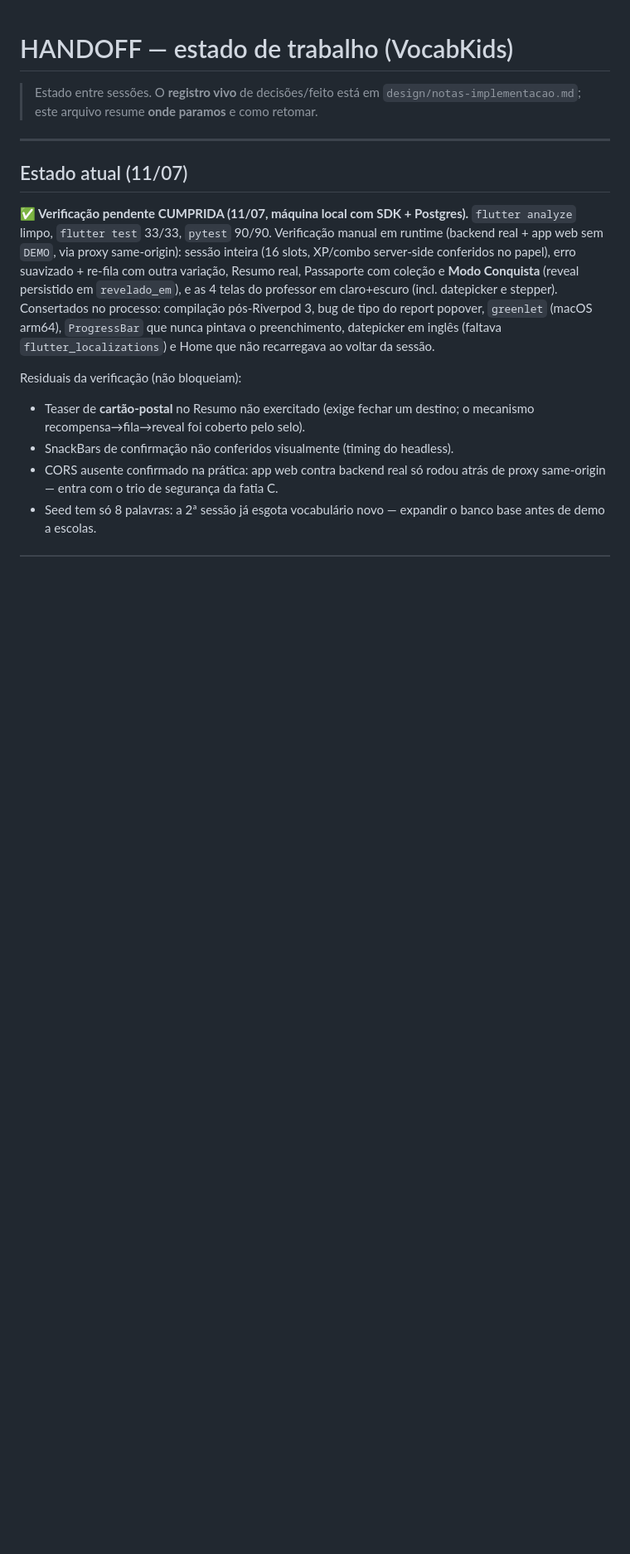
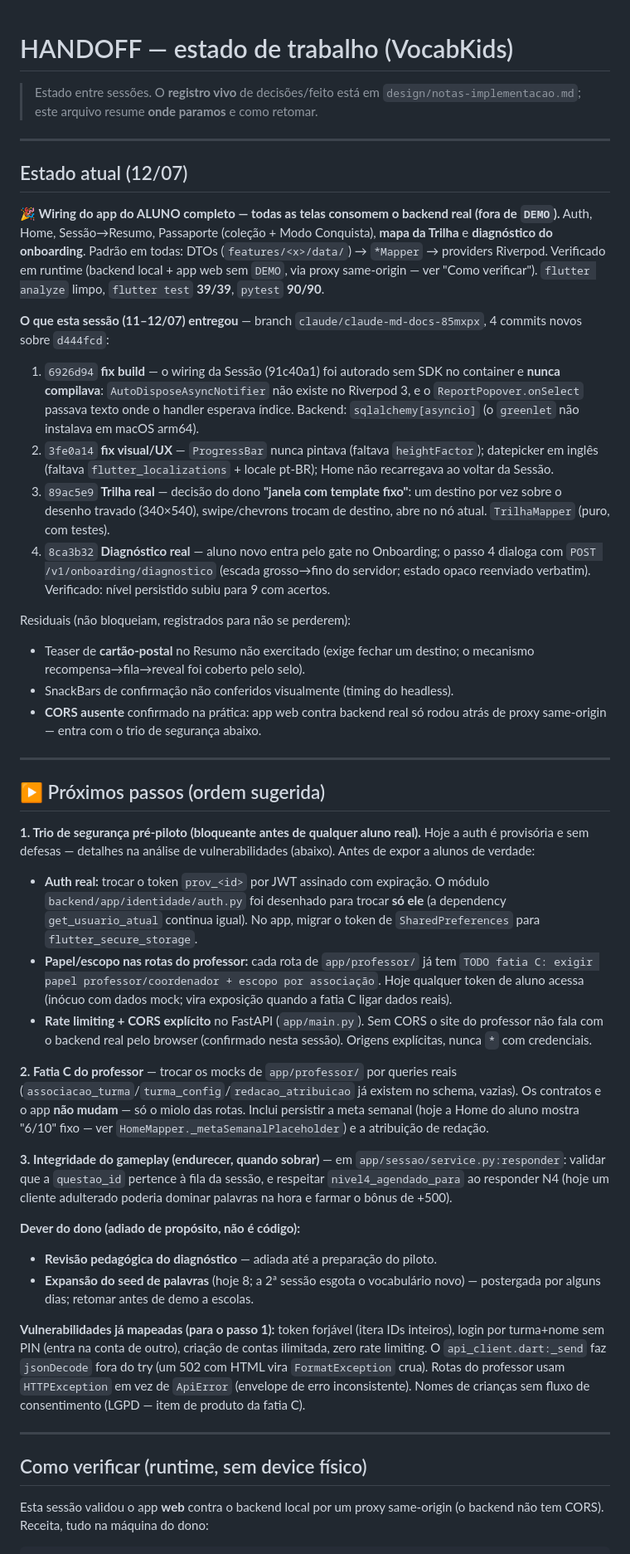
Before and after one commit to mateusdsoc/VocabKids, a Markdown page: HANDOFF.md, the part around one of its changes. Shown at 83% size. GitHub-like rendering; blank space fills up the shorter version.

Commit message:
docs: HANDOFF/CLAUDE/notas — wiring do aluno completo + próximos passos
Consolida o estado para um terminal novo retomar sem contexto extra:

- HANDOFF: "Estado atual (12/07)" folda o trabalho da sessão (build
  fixes, visual/UX, Trilha, diagnóstico) e lista os 4 commits da branch;
  nova seção "▶️ Próximos passos" (trio de segurança → fatia C do
  professor → integridade do gameplay) + dever do dono adiado; receita
  "Como verificar" (backend local + proxy same-origin, aprendida aqui).
- CLAUDE.md: linha de estado do wiring agora diz "app do aluno consome o
  backend real de ponta a ponta".
- notas: entrada de wiring do diagnóstico (a da Trilha já entrou no
  commit 89ac5e9).

Co-Authored-By: Claude Fable 5 <noreply@anthropic.com>

```diff
--- a/HANDOFF.md
+++ b/HANDOFF.md
@@ -6,25 +6,87 @@
 
 ---
 
-## Estado atual (11/07)
+## Estado atual (12/07)
 
-**✅ Verificação pendente CUMPRIDA (11/07, máquina local com SDK + Postgres).**
-`flutter analyze` limpo, `flutter test` 33/33, `pytest` 90/90. Verificação
-manual em runtime (backend real + app web sem `DEMO`, via proxy same-origin):
-sessão inteira (16 slots, XP/combo server-side conferidos no papel), erro
-suavizado + re-fila com outra variação, Resumo real, Passaporte com coleção
-e **Modo Conquista** (reveal persistido em `revelado_em`), e as 4 telas do
-professor em claro+escuro (incl. datepicker e stepper). Consertados no
-processo: compilação pós-Riverpod 3, bug de tipo do report popover,
-`greenlet` (macOS arm64), `ProgressBar` que nunca pintava o preenchimento,
-datepicker em inglês (faltava `flutter_localizations`) e Home que não
-recarregava ao voltar da sessão.
+**🎉 Wiring do app do ALUNO completo — todas as telas consomem o backend
+real (fora de `DEMO`).** Auth, Home, Sessão→Resumo, Passaporte (coleção +
+Modo Conquista), **mapa da Trilha** e **diagnóstico do onboarding**. Padrão
+em todas: DTOs (`features/<x>/data/`) → `*Mapper` → providers Riverpod.
+Verificado em runtime (backend local + app web sem `DEMO`, via proxy
+same-origin — ver "Como verificar"). `flutter analyze` limpo, `flutter test`
+**39/39**, `pytest` **90/90**.
 
-Residuais da verificação (não bloqueiam):
+**O que esta sessão (11–12/07) entregou** — branch `claude/claude-md-docs-85mxpx`,
+4 commits novos sobre `d444fcd`:
+1. `6926d94` **fix build** — o wiring da Sessão (91c40a1) foi autorado sem SDK
+   no container e **nunca compilava**: `AutoDisposeAsyncNotifier` não existe
+   no Riverpod 3, e o `ReportPopover.onSelect` passava texto onde o handler
+   esperava índice. Backend: `sqlalchemy[asyncio]` (o `greenlet` não instalava
+   em macOS arm64).
+2. `3fe0a14` **fix visual/UX** — `ProgressBar` nunca pintava (faltava
+   `heightFactor`); datepicker em inglês (faltava `flutter_localizations` +
+   locale pt-BR); Home não recarregava ao voltar da Sessão.
+3. `89ac5e9` **Trilha real** — decisão do dono **"janela com template fixo"**:
+   um destino por vez sobre o desenho travado (340×540), swipe/chevrons trocam
+   de destino, abre no nó atual. `TrilhaMapper` (puro, com testes).
+4. `8ca3b32` **Diagnóstico real** — aluno novo entra pelo gate no Onboarding;
+   o passo 4 dialoga com `POST /v1/onboarding/diagnostico` (escada grosso→fino
+   do servidor; estado opaco reenviado verbatim). Verificado: nível persistido
+   subiu para 9 com acertos.
+
+Residuais (não bloqueiam, registrados para não se perderem):
 - Teaser de **cartão-postal** no Resumo não exercitado (exige fechar um
   destino; o mecanismo recompensa→fila→reveal foi coberto pelo selo).
 - SnackBars de confirmação não conferidos visualmente (timing do headless).
-- CORS ausente confirmado na prática: app web contra backend real só rodou
-  atrás de proxy same-origin — entra com o trio de segurança da fatia C.
-- Seed tem só 8 palavras: a 2ª sessão já esgota vocabulário novo — expandir
-  o banco base antes de demo a escolas.
+- **CORS ausente** confirmado na prática: app web contra backend real só rodou
+  atrás de proxy same-origin — entra com o trio de segurança abaixo.
+
+---
+
+## ▶️ Próximos passos (ordem sugerida)
+
+**1. Trio de segurança pré-piloto (bloqueante antes de qualquer aluno real).**
+Hoje a auth é provisória e sem defesas — detalhes na análise de vulnerabilidades
+(abaixo). Antes de expor a alunos de verdade:
+- **Auth real:** trocar o token `prov_<id>` por JWT assinado com expiração. O
+  módulo `backend/app/identidade/auth.py` foi desenhado para trocar **só ele**
+  (a dependency `get_usuario_atual` continua igual). No app, migrar o token de
+  `SharedPreferences` para `flutter_secure_storage`.
+- **Papel/escopo nas rotas do professor:** cada rota de `app/professor/` já tem
+  `TODO fatia C: exigir papel professor/coordenador + escopo por associação`.
+  Hoje qualquer token de aluno acessa (inócuo com dados mock; vira exposição
+  quando a fatia C ligar dados reais).
+- **Rate limiting + CORS explícito** no FastAPI (`app/main.py`). Sem CORS o
+  site do professor não fala com o backend real pelo browser (confirmado nesta
+  sessão). Origens explícitas, nunca `*` com credenciais.
+
+**2. Fatia C do professor** — trocar os mocks de `app/professor/` por queries
+reais (`associacao_turma`/`turma_config`/`redacao_atribuicao` já existem no
+schema, vazias). Os contratos e o app **não mudam** — só o miolo das rotas.
+Inclui persistir a meta semanal (hoje a Home do aluno mostra "6/10" fixo — ver
+`HomeMapper._metaSemanalPlaceholder`) e a atribuição de redação.
+
+**3. Integridade do gameplay (endurecer, quando sobrar)** — em
+`app/sessao/service.py:responder`: validar que a `questao_id` pertence à fila
+da sessão, e respeitar `nivel4_agendado_para` ao responder N4 (hoje um cliente
+adulterado poderia dominar palavras na hora e farmar o bônus de +500).
+
+**Dever do dono (adiado de propósito, não é código):**
+- **Revisão pedagógica do diagnóstico** — adiada até a preparação do piloto.
+- **Expansão do seed de palavras** (hoje 8; a 2ª sessão esgota o vocabulário
+  novo) — postergada por alguns dias; retomar antes de demo a escolas.
+
+**Vulnerabilidades já mapeadas (para o passo 1):** token forjável (itera IDs
+inteiros), login por turma+nome sem PIN (entra na conta de outro), criação de
+contas ilimitada, zero rate limiting. O `api_client.dart:_send` faz `jsonDecode`
+fora do try (um 502 com HTML vira `FormatException` crua). Rotas do professor
+usam `HTTPException` em vez de `ApiError` (envelope de erro inconsistente).
+Nomes de crianças sem fluxo de consentimento (LGPD — item de produto da fatia C).
+
+---
+
+## Como verificar (runtime, sem device físico)
+
+Esta sessão validou o app **web** contra o backend local por um proxy
+same-origin (o backend não tem CORS). Receita, tudo na máquina do dono:
+
```
Also changed, not shown: other parts of HANDOFF.md (+28 -14 lines), CLAUDE.md (+5 -3 lines), design/notas-implementacao.md (+10 -0 lines).
